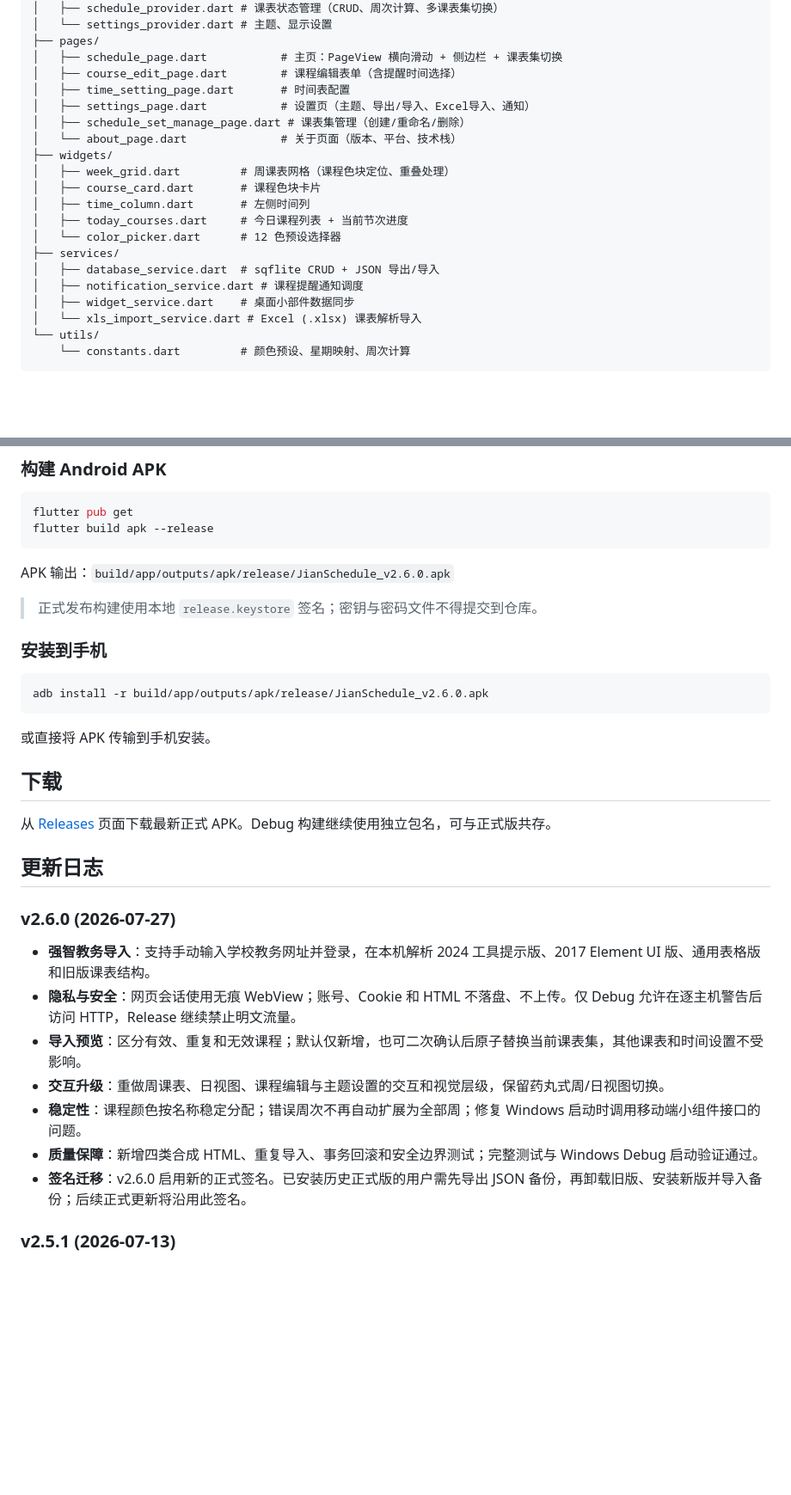
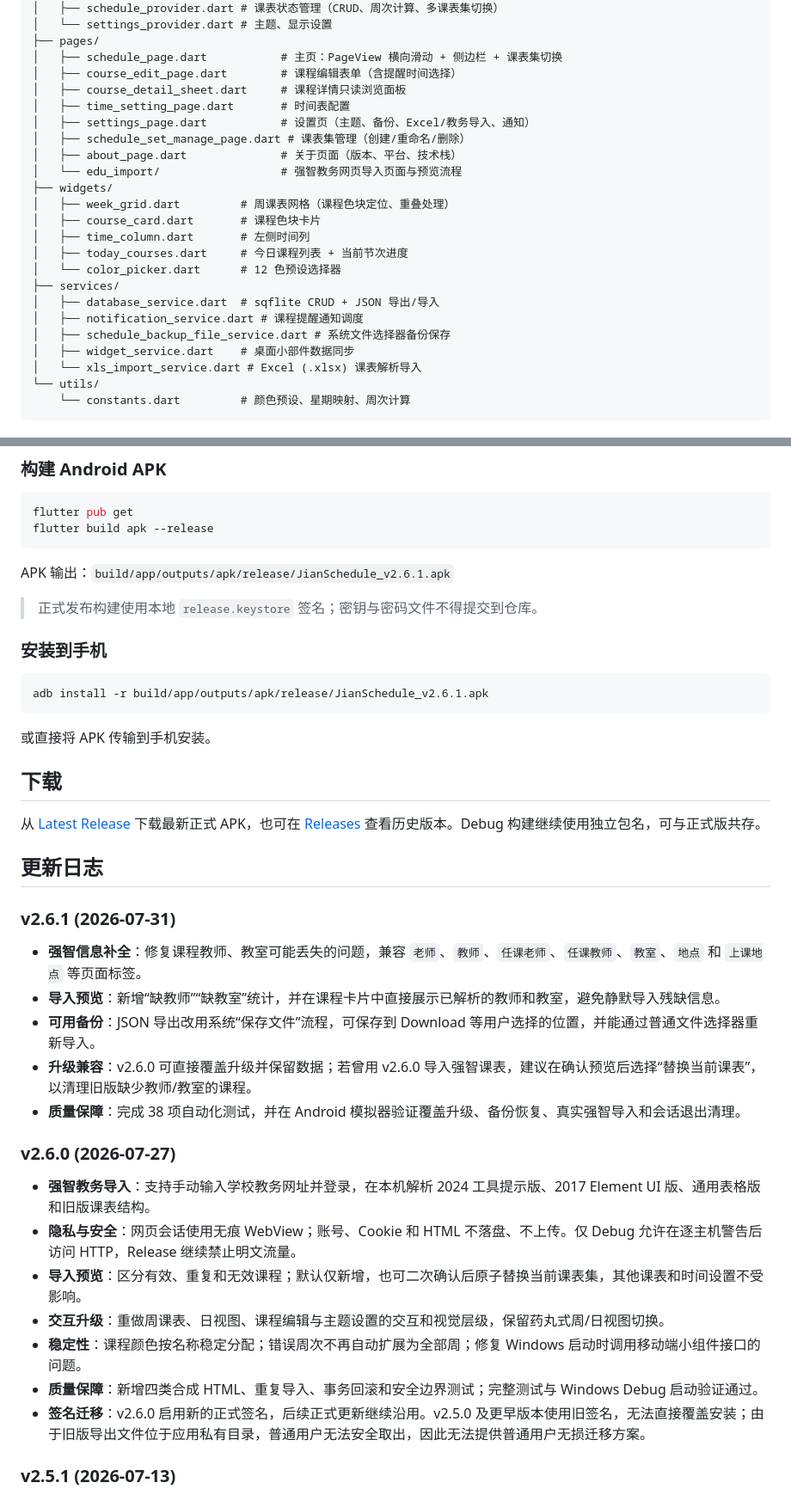
Before and after one commit to Yuwen-1577/jian-schedule, a Markdown page: README.md, 2 parts joined by grey strips. Shown at 86% size. Rendered like a GitHub page; blank space fills up the shorter version.

Commit message:
docs: update README for v2.6.1

````diff
--- a/README.md
+++ b/README.md
@@ -43,10 +43,12 @@ lib/
 ├── pages/
 │   ├── schedule_page.dart           # 主页：PageView 横向滑动 + 侧边栏 + 课表集切换
 │   ├── course_edit_page.dart        # 课程编辑表单（含提醒时间选择）
+│   ├── course_detail_sheet.dart     # 课程详情只读浏览面板
 │   ├── time_setting_page.dart       # 时间表配置
-│   ├── settings_page.dart           # 设置页（主题、导出/导入、Excel导入、通知）
+│   ├── settings_page.dart           # 设置页（主题、备份、Excel/教务导入、通知）
 │   ├── schedule_set_manage_page.dart # 课表集管理（创建/重命名/删除）
-│   └── about_page.dart              # 关于页面（版本、平台、技术栈）
+│   ├── about_page.dart              # 关于页面（版本、平台、技术栈）
+│   └── edu_import/                  # 强智教务网页导入页面与预览流程
 ├── widgets/
 │   ├── week_grid.dart         # 周课表网格（课程色块定位、重叠处理）
 │   ├── course_card.dart       # 课程色块卡片
@@ -56,6 +58,7 @@ lib/
 ├── services/
 │   ├── database_service.dart  # sqflite CRUD + JSON 导出/导入
 │   ├── notification_service.dart # 课程提醒通知调度
+│   ├── schedule_backup_file_service.dart # 系统文件选择器备份保存
 │   ├── widget_service.dart    # 桌面小部件数据同步
 │   └── xls_import_service.dart # Excel (.xlsx) 课表解析导入
 └── utils/
@@ -86,23 +89,31 @@ flutter pub get
 flutter build apk --release
 ```
 
-APK 输出：`build/app/outputs/apk/release/JianSchedule_v2.6.0.apk`
+APK 输出：`build/app/outputs/apk/release/JianSchedule_v2.6.1.apk`
 
 > 正式发布构建使用本地 `release.keystore` 签名；密钥与密码文件不得提交到仓库。
 
 ### 安装到手机
 
 ```bash
-adb install -r build/app/outputs/apk/release/JianSchedule_v2.6.0.apk
+adb install -r build/app/outputs/apk/release/JianSchedule_v2.6.1.apk
 ```
 
 或直接将 APK 传输到手机安装。
 
 ## 下载
 
-从 [Releases](../../releases) 页面下载最新正式 APK。Debug 构建继续使用独立包名，可与正式版共存。
+从 [Latest Release](../../releases/latest) 下载最新正式 APK，也可在 [Releases](../../releases) 查看历史版本。Debug 构建继续使用独立包名，可与正式版共存。
 
 ## 更新日志
+
+### v2.6.1 (2026-07-31)
+
+- **强智信息补全**：修复课程教师、教室可能丢失的问题，兼容 `老师`、`教师`、`任课老师`、`任课教师`、`教室`、`地点` 和 `上课地点` 等页面标签。
+- **导入预览**：新增“缺教师”“缺教室”统计，并在课程卡片中直接展示已解析的教师和教室，避免静默导入残缺信息。
+- **可用备份**：JSON 导出改用系统“保存文件”流程，可保存到 Download 等用户选择的位置，并能通过普通文件选择器重新导入。
+- **升级兼容**：v2.6.0 可直接覆盖升级并保留数据；若曾用 v2.6.0 导入强智课表，建议在确认预览后选择“替换当前课表”，以清理旧版缺少教师/教室的课程。
+- **质量保障**：完成 38 项自动化测试，并在 Android 模拟器验证覆盖升级、备份恢复、真实强智导入和会话退出清理。
 
 ### v2.6.0 (2026-07-27)
 
@@ -112,7 +123,7 @@ adb install -r build/app/outputs/apk/release/JianSchedule_v2.6.0.apk
 - **交互升级**：重做周课表、日视图、课程编辑与主题设置的交互和视觉层级，保留药丸式周/日视图切换。
 - **稳定性**：课程颜色按名称稳定分配；错误周次不再自动扩展为全部周；修复 Windows 启动时调用移动端小组件接口的问题。
 - **质量保障**：新增四类合成 HTML、重复导入、事务回滚和安全边界测试；完整测试与 Windows Debug 启动验证通过。
-- **签名迁移**：v2.6.0 启用新的正式签名。已安装历史正式版的用户需先导出 JSON 备份，再卸载旧版、安装新版并导入备份；后续正式更新将沿用此签名。
+- **签名迁移**：v2.6.0 启用新的正式签名，后续正式更新继续沿用。v2.5.0 及更早版本使用旧签名，无法直接覆盖安装；由于旧版导出文件位于应用私有目录，普通用户无法安全取出，因此无法提供普通用户无损迁移方案。
 
 ### v2.5.1 (2026-07-13)
 
````
Also changed, not shown: other parts of README.md (+1 -1 lines).
